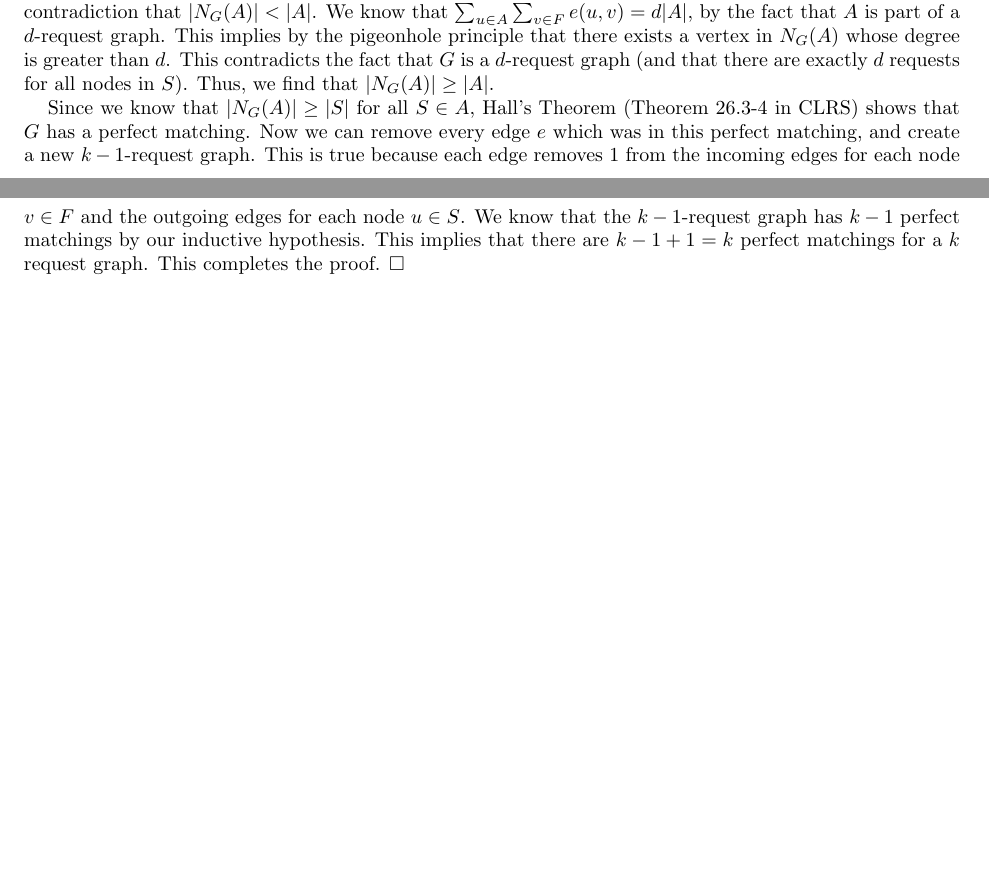
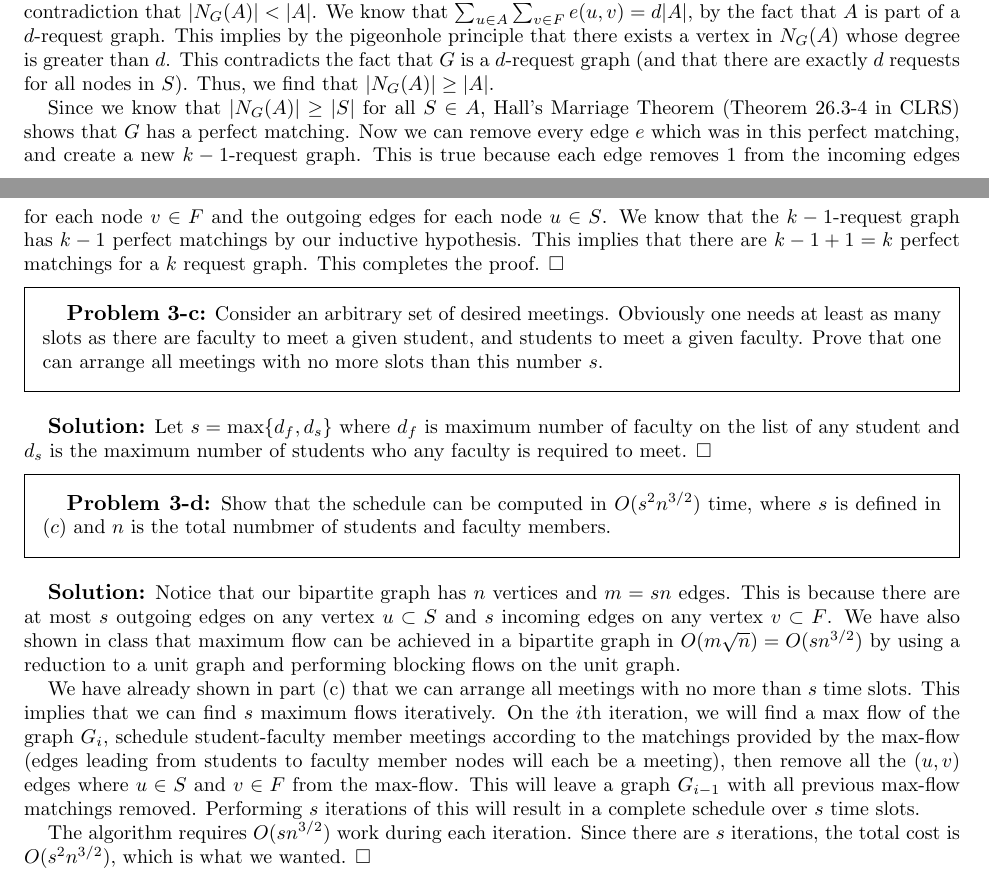
Before and after one commit to wangjohn/mit-courses, a LaTeX paper (6.854/ps5.tex): two parts of pages 4 and 5 of 5, joined at a grey line, cut so that both start at the same text, the shorter picture padded with empty space. Compiled offline with pdfLaTeX.

Commit message:
doing pset 5 of 6.854

```diff
--- a/6.854/ps5.tex
+++ b/6.854/ps5.tex
@@ -123,7 +123,25 @@ We will prove the following lemma: if $G$ is a $d$-request graph, then $G$ has $
 
 Let us define $N_G(A) = \{u \in V(G) | u \text{ is adjacent to v}\in A \}$ as the neighborhood of $A$. Now suppose by contradiction that $|N_G(A)| < |A|$. We know that $\sum_{u \in A} \sum_{v \in F} e(u,v) = d |A|$, by the fact that $A$ is part of a $d$-request graph. This implies by the pigeonhole principle that there exists a vertex in $N_G(A)$ whose degree is greater than $d$. This contradicts the fact that $G$ is a $d$-request graph (and that there are exactly $d$ requests for all nodes in $S$). Thus, we find that $|N_G(A)| \geq |A|$.
 
-Since we know that $|N_G(A)| \geq |S|$ for all $S \in A$, Hall's Theorem (Theorem 26.3-4 in CLRS) shows that $G$ has a perfect matching. Now we can remove every edge $e$ which was in this perfect matching, and create a new $k-1$-request graph. This is true because each edge removes 1 from the incoming edges for each node $v \in F$ and the outgoing edges for each node $u \in S$. We know that the $k-1$-request graph has $k-1$ perfect matchings by our inductive hypothesis. This implies that there are $k-1 + 1 = k$ perfect matchings for a $k$ request graph. This completes the proof.
+Since we know that $|N_G(A)| \geq |S|$ for all $S \in A$, Hall's Marriage Theorem (Theorem 26.3-4 in CLRS) shows that $G$ has a perfect matching. Now we can remove every edge $e$ which was in this perfect matching, and create a new $k-1$-request graph. This is true because each edge removes 1 from the incoming edges for each node $v \in F$ and the outgoing edges for each node $u \in S$. We know that the $k-1$-request graph has $k-1$ perfect matchings by our inductive hypothesis. This implies that there are $k-1 + 1 = k$ perfect matchings for a $k$ request graph. This completes the proof.
+\end{sol}
+
+\begin{prob}{3-c}
+Consider an arbitrary set of desired meetings. Obviously one needs at least as many slots as there are faculty to meet a given student, and students to meet a given faculty. Prove that one can arrange all meetings with no more slots than this number $s$.
+\end{prob}
+\begin{sol}
+Let $s = \max\{d_{f}, d_s\}$ where $d_f$ is maximum number of faculty on the list of any student and $d_s$ is the maximum number of students who any faculty is required to meet.
+\end{sol}
+
+\begin{prob}{3-d}
+Show that the schedule can be computed in $O(s^2 n^{3/2})$ time, where $s$ is defined in $(c)$ and $n$ is the total numbmer of students and faculty members.
+\end{prob}
+\begin{sol}
+Notice that our bipartite graph has $n$ vertices and $m = sn$ edges. This is because there are at most $s$ outgoing edges on any vertex $u \subset S$ and $s$ incoming edges on any vertex $v \subset F$. We have also shown in class that maximum flow can be achieved in a bipartite graph in $O(m \sqrt{n}) = O(s n^{3/2})$ by using a reduction to a unit graph and performing blocking flows on the unit graph.
+
+We have already shown in part (c) that we can arrange all meetings with no more than $s$ time slots. This implies that we can find $s$ maximum flows iteratively. On the $i$th iteration, we will find a max flow of the graph $G_i$, schedule student-faculty member meetings according to the matchings provided by the max-flow (edges leading from students to faculty member nodes will each be a meeting), then remove all the $(u,v)$ edges where $u \in S$ and $v \in F$ from the max-flow. This will leave a graph $G_{i-1}$ with all previous max-flow matchings removed. Performing $s$ iterations of this will result in a complete schedule over $s$ time slots.
+
+The algorithm requires $O(s n^{3/2})$ work during each iteration. Since there are $s$ iterations, the total cost is $O(s^2 n^{3/2})$, which is what we wanted.
 \end{sol}
 
 \end{document}
```
Also changed, not shown: 6.854/ps5.pdf, 1 other file.
